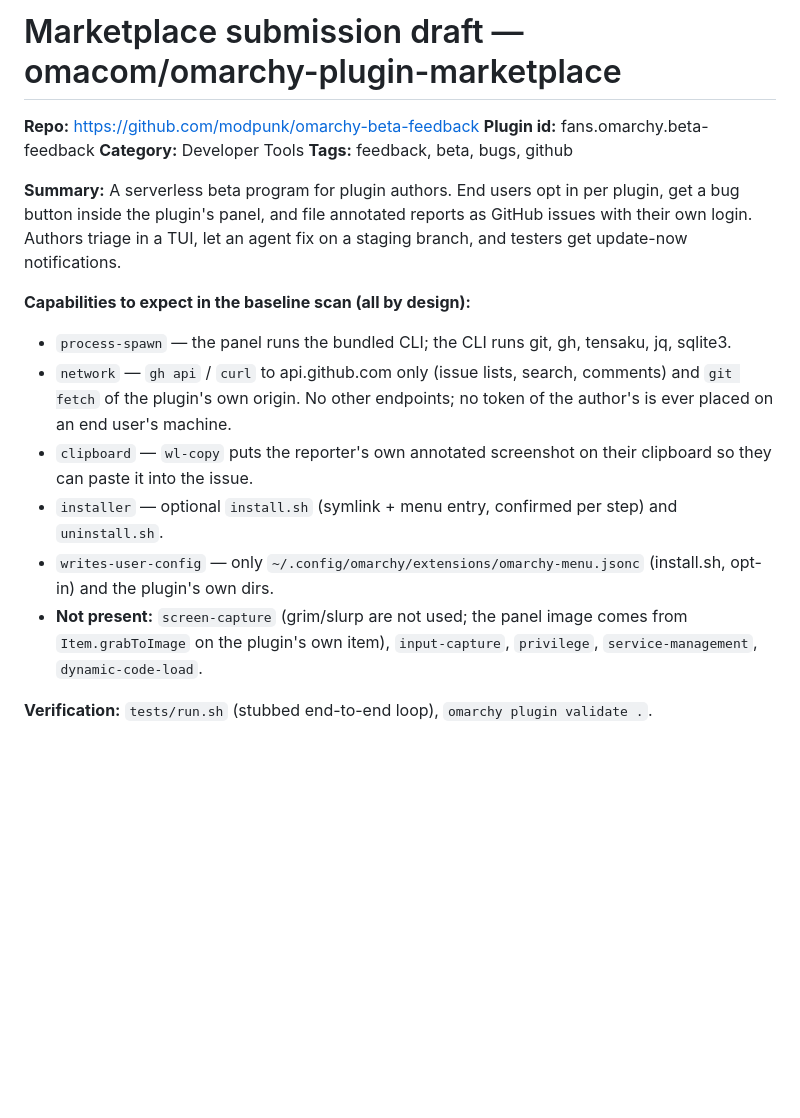
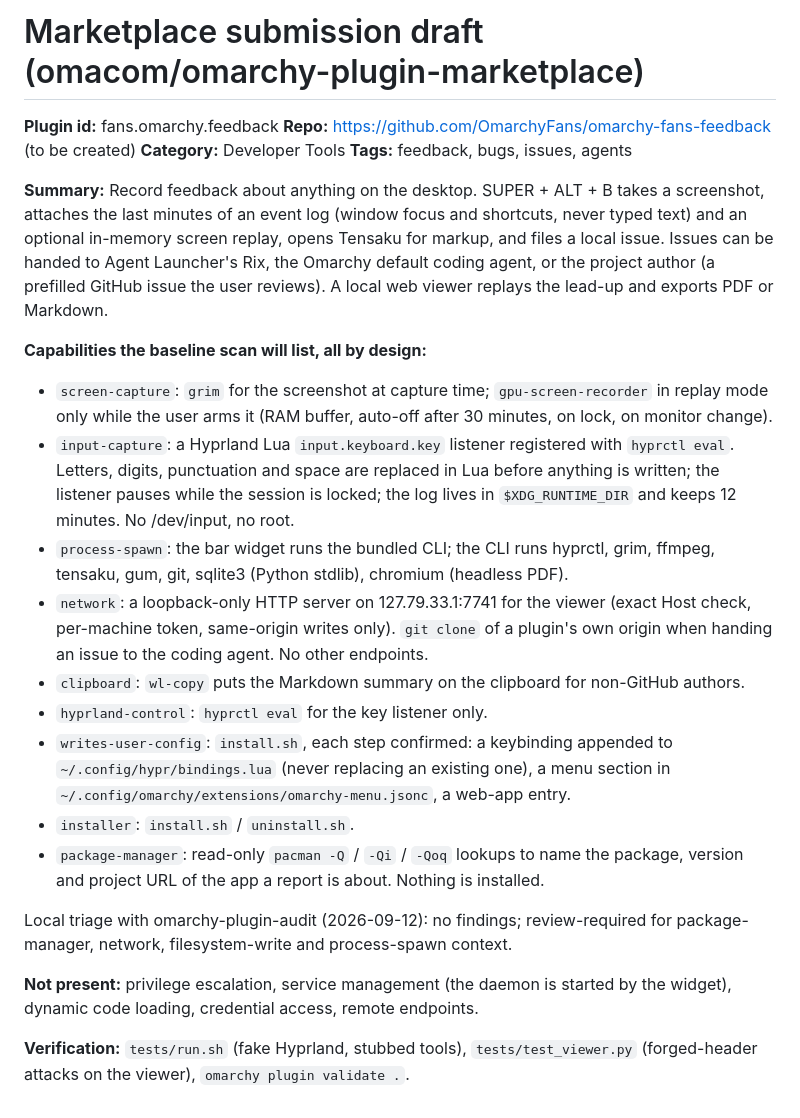
Before and after one commit to OmarchyFans/omarchy-fans-feedback, a Markdown page: SUBMISSION.md, the part around the change. Rendered like a GitHub page; blank space fills up the shorter version.

```diff
--- a/SUBMISSION.md
+++ b/SUBMISSION.md
@@ -1,19 +1,44 @@
-# Marketplace submission draft — omacom/omarchy-plugin-marketplace
+# Marketplace submission draft (omacom/omarchy-plugin-marketplace)
 
-**Repo:** https://github.com/modpunk/omarchy-beta-feedback
-**Plugin id:** fans.omarchy.beta-feedback  **Category:** Developer Tools  **Tags:** feedback, beta, bugs, github
+**Plugin id:** fans.omarchy.feedback
+**Repo:** https://github.com/OmarchyFans/omarchy-fans-feedback (to be created)
+**Category:** Developer Tools  **Tags:** feedback, bugs, issues, agents
 
-**Summary:** A serverless beta program for plugin authors. End users opt in
-per plugin, get a bug button inside the plugin's panel, and file annotated
-reports as GitHub issues with their own login. Authors triage in a TUI, let an
-agent fix on a staging branch, and testers get update-now notifications.
+**Summary:** Record feedback about anything on the desktop. SUPER + ALT + B takes a
+screenshot, attaches the last minutes of an event log (window focus and shortcuts,
+never typed text) and an optional in-memory screen replay, opens Tensaku for
+markup, and files a local issue. Issues can be handed to Agent Launcher's Rix, the
+Omarchy default coding agent, or the project author (a prefilled GitHub issue the
+user reviews). A local web viewer replays the lead-up and exports PDF or Markdown.
 
-**Capabilities to expect in the baseline scan (all by design):**
-- `process-spawn` — the panel runs the bundled CLI; the CLI runs git, gh, tensaku, jq, sqlite3.
-- `network` — `gh api` / `curl` to api.github.com only (issue lists, search, comments) and `git fetch` of the plugin's own origin. No other endpoints; no token of the author's is ever placed on an end user's machine.
-- `clipboard` — `wl-copy` puts the reporter's own annotated screenshot on their clipboard so they can paste it into the issue.
-- `installer` — optional `install.sh` (symlink + menu entry, confirmed per step) and `uninstall.sh`.
-- `writes-user-config` — only `~/.config/omarchy/extensions/omarchy-menu.jsonc` (install.sh, opt-in) and the plugin's own dirs.
-- **Not present:** `screen-capture` (grim/slurp are not used; the panel image comes from `Item.grabToImage` on the plugin's own item), `input-capture`, `privilege`, `service-management`, `dynamic-code-load`.
+**Capabilities the baseline scan will list, all by design:**
 
-**Verification:** `tests/run.sh` (stubbed end-to-end loop), `omarchy plugin validate .`.
+- `screen-capture`: `grim` for the screenshot at capture time; `gpu-screen-recorder`
+  in replay mode only while the user arms it (RAM buffer, auto-off after 30 minutes,
+  on lock, on monitor change).
+- `input-capture`: a Hyprland Lua `input.keyboard.key` listener registered with
+  `hyprctl eval`. Letters, digits, punctuation and space are replaced in Lua before
+  anything is written; the listener pauses while the session is locked; the log
+  lives in `$XDG_RUNTIME_DIR` and keeps 12 minutes. No /dev/input, no root.
+- `process-spawn`: the bar widget runs the bundled CLI; the CLI runs hyprctl,
+  grim, ffmpeg, tensaku, gum, git, sqlite3 (Python stdlib), chromium (headless PDF).
+- `network`: a loopback-only HTTP server on 127.79.33.1:7741 for the viewer
+  (exact Host check, per-machine token, same-origin writes only). `git clone` of a
+  plugin's own origin when handing an issue to the coding agent. No other endpoints.
+- `clipboard`: `wl-copy` puts the Markdown summary on the clipboard for non-GitHub authors.
+- `hyprland-control`: `hyprctl eval` for the key listener only.
+- `writes-user-config`: `install.sh`, each step confirmed: a keybinding appended to
+  `~/.config/hypr/bindings.lua` (never replacing an existing one), a menu section in
+  `~/.config/omarchy/extensions/omarchy-menu.jsonc`, a web-app entry.
+- `installer`: `install.sh` / `uninstall.sh`.
+- `package-manager`: read-only `pacman -Q` / `-Qi` / `-Qoq` lookups to name the
+  package, version and project URL of the app a report is about. Nothing is installed.
+
+Local triage with omarchy-plugin-audit (2026-09-12): no findings; review-required for
+package-manager, network, filesystem-write and process-spawn context.
+
+**Not present:** privilege escalation, service management (the daemon is started by
+the widget), dynamic code loading, credential access, remote endpoints.
+
+**Verification:** `tests/run.sh` (fake Hyprland, stubbed tools), `tests/test_viewer.py`
+(forged-header attacks on the viewer), `omarchy plugin validate .`.
```
Also changed, not shown: README.md (+70 -50 lines), docs/agents.md (added, +69 -0 lines), docs/end-users.md (deleted, +0 -90 lines), docs/privacy.md (added, +67 -0 lines), web/icon-192.png (added), web/icon-512.png (added), 9 other files.
